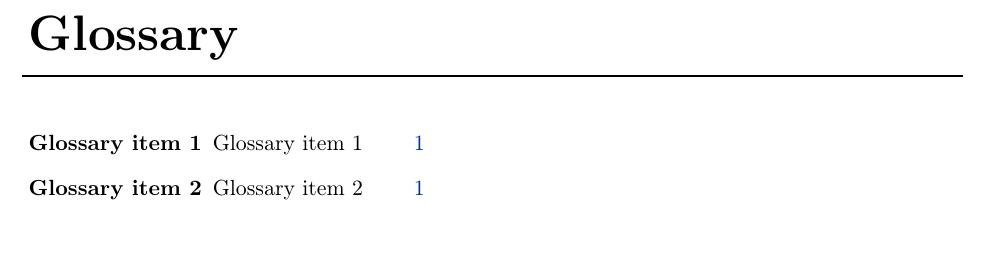
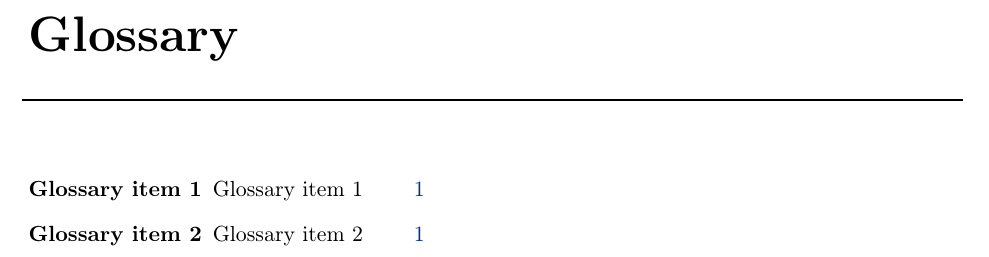
Before and after one commit to sergiomtzlosa/latex-template-report-unizar, a LaTeX thesis (report.tex, which reads utils/imports.tex, utils/macros.tex): part of page 4 of 12, cut so that both start at the same text. Compiled offline with pdfLaTeX; a LaTeX package or settings file that is missing is left out.

Commit message:
more content

```diff
--- a/utils/imports.tex
+++ b/utils/imports.tex
@@ -7,7 +7,6 @@
 \usepackage[a4paper,margin=2.2cm]{geometry}
 %\usepackage[pdftex]{graphicx} %% loaded twice
 \usepackage[nodayofweek]{datetime}
-\usepackage{indentfirst}
 \usepackage[labelfont=bf]{caption}
 \usepackage{acronym}
 \usepackage[normalem]{ulem}
--- a/utils/macros.tex
+++ b/utils/macros.tex
@@ -1,3 +1,6 @@
+% set paragraph spacing
+\setlength{\parskip}{1em}
+
 % renew commands
 
 \renewcommand\thepage{\romannumeral\numexpr\value{page}-1\relax}
@@ -64,7 +67,7 @@
 
 	\protect\chapter{#1}
 	\label{#2}
-	\setlength{\parskip}{1em}
+	\setlength{\parsep}{\parskip}%
 }
 
 \newcommand{\centerItem}[1]{
@@ -408,7 +411,7 @@
 % environment for justified text
 \newenvironment{justified}[1] {
 	\setlength\parindent{0pt}
-	\setlength{\parskip}{1em}
+	\setlength{\parsep}{\parskip}%
 	#1
 }{}
 
```
